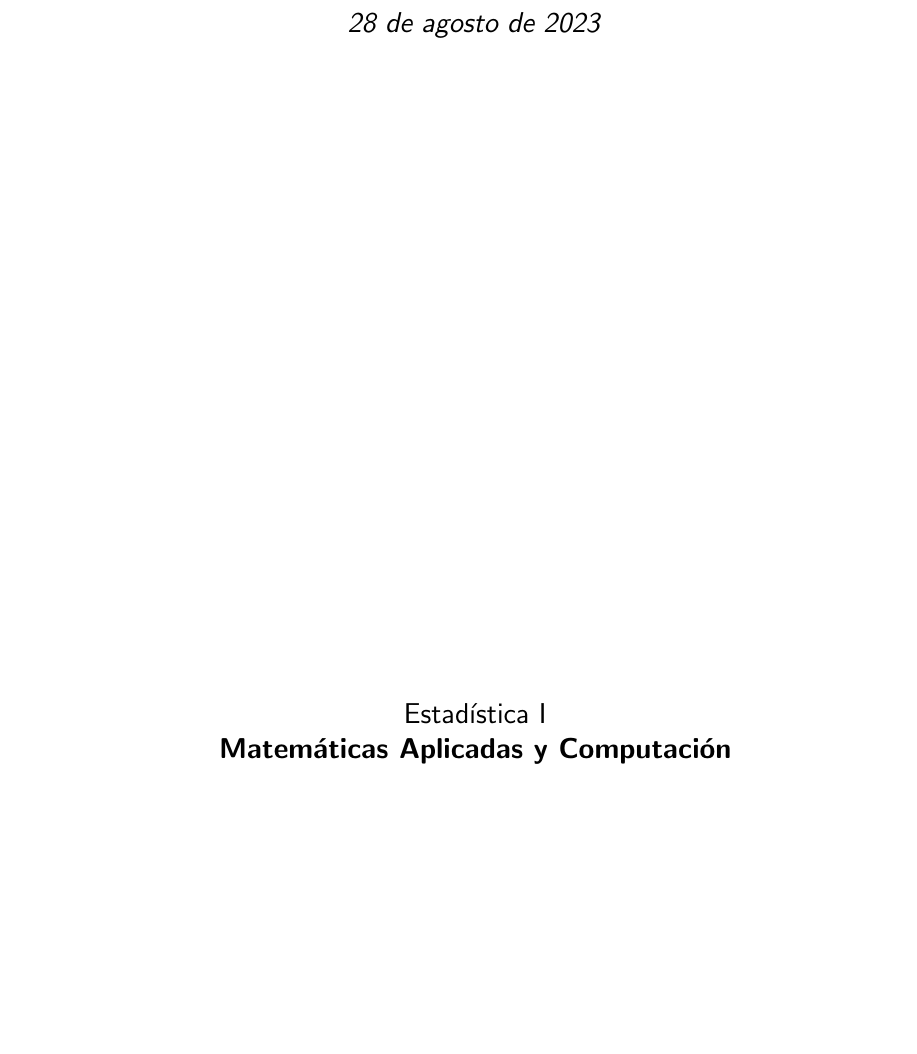
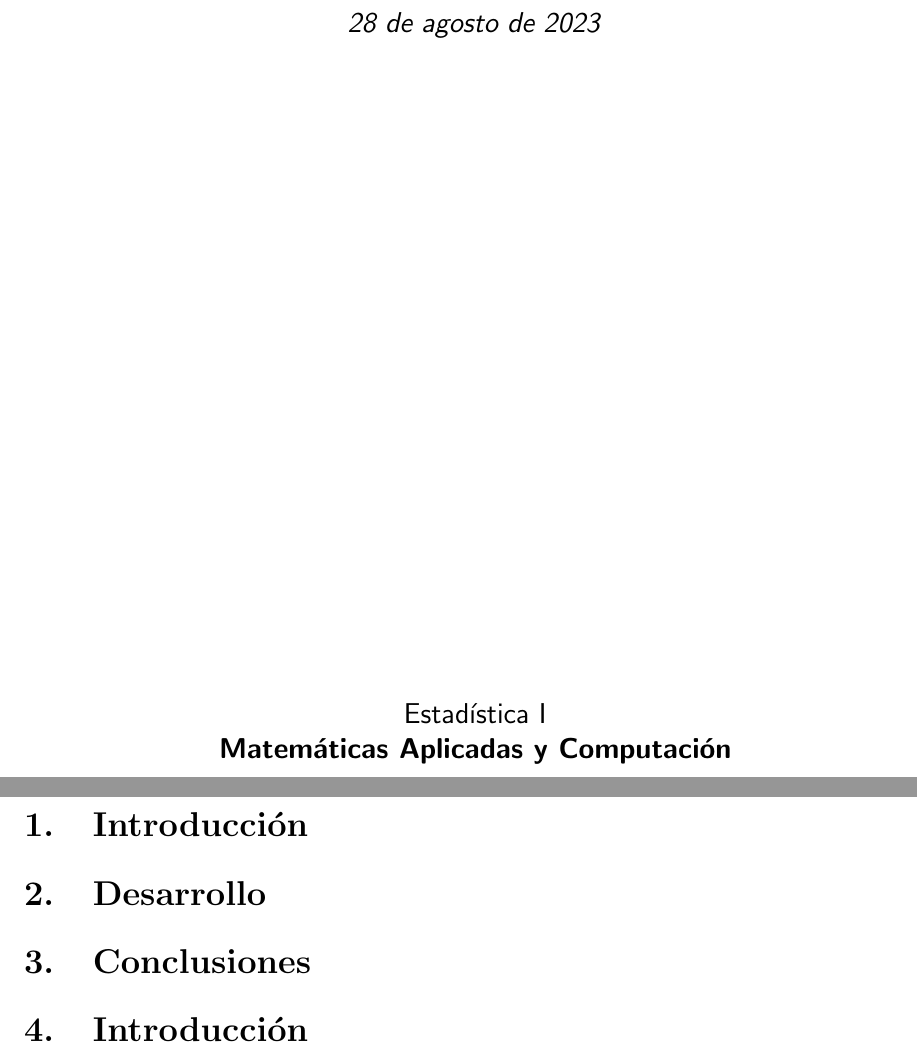
Before and after one commit to camargomau/estadistica-i, a LaTeX document (Historia de la Estadística.tex, which reads utilities/preamble.sty): part of the page before the commit and two parts of pages 1 and 2 of 2 after it, the two joined at a grey line, cut so that both start at the same text, the shorter picture padded with empty space. Compiled offline with pdfLaTeX.

Commit message:
Update .gitignore and basic Historia structure

```diff
--- a/Historia de la Estadística.tex
+++ b/Historia de la Estadística.tex
@@ -1,7 +1,7 @@
-% Inicio de lo esencial %
-\documentclass[12pt, a4paper]{report}
+\documentclass[12pt, a4paper]{article}
 \usepackage[margin=1in]{geometry}
 \usepackage{utilities/preamble}
+\makeindex
 
 \newcommand{\titulo}{Historia de la Estadística}
 \newcommand{\fecha}{28 de agosto de 2023}
@@ -10,6 +10,13 @@
 \sffamily
 \pagenumbering{gobble}
 \include{utilities/cover}
-% Fin de lo esencial %
+
+\section{Introducción}
+
+\section{Desarrollo}
+
+\section{Conclusiones}
+
+\section{Introducción}
 
 \end{document}
--- a/utilities/preamble.sty
+++ b/utilities/preamble.sty
@@ -3,6 +3,7 @@
 \usepackage[utf8]{inputenc}
 \usepackage[spanish, mexico]{babel}
 \usepackage{import}
+\usepackage{imakeidx}
 % \usepackage[skip=16pt]{parskip}
 
 \usepackage{float}
```
Also changed, not shown: Historia de la Estadística.pdf, 1 other file.
